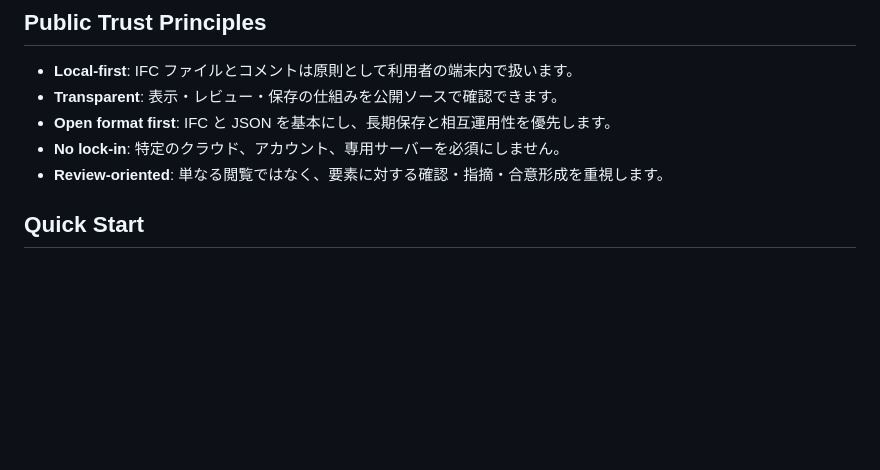
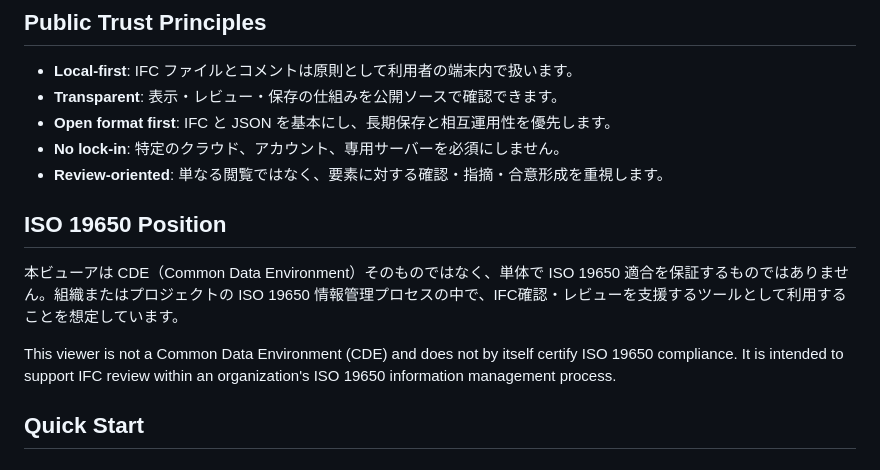
Before and after one commit to okuno-dsi/ifc-review-viewer, a Markdown page: README.md, the part around the change. Rendered like a GitHub page; blank space fills up the shorter version.

Commit message:
Document ISO 19650 positioning

```diff
--- a/README.md
+++ b/README.md
@@ -45,6 +45,12 @@ The project is intentionally limited to browser code: no desktop plugin, protoco
 - **Open format first**: IFC と JSON を基本にし、長期保存と相互運用性を優先します。
 - **No lock-in**: 特定のクラウド、アカウント、専用サーバーを必須にしません。
 - **Review-oriented**: 単なる閲覧ではなく、要素に対する確認・指摘・合意形成を重視します。
+
+## ISO 19650 Position
+
+本ビューアは CDE（Common Data Environment）そのものではなく、単体で ISO 19650 適合を保証するものではありません。組織またはプロジェクトの ISO 19650 情報管理プロセスの中で、IFC確認・レビューを支援するツールとして利用することを想定しています。
+
+This viewer is not a Common Data Environment (CDE) and does not by itself certify ISO 19650 compliance. It is intended to support IFC review within an organization's ISO 19650 information management process.
 
 ## Quick Start
 
```
